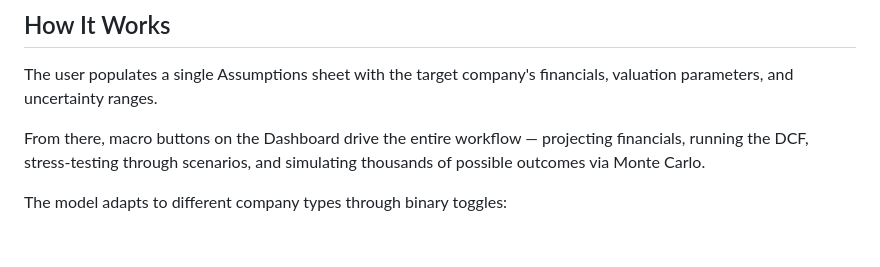
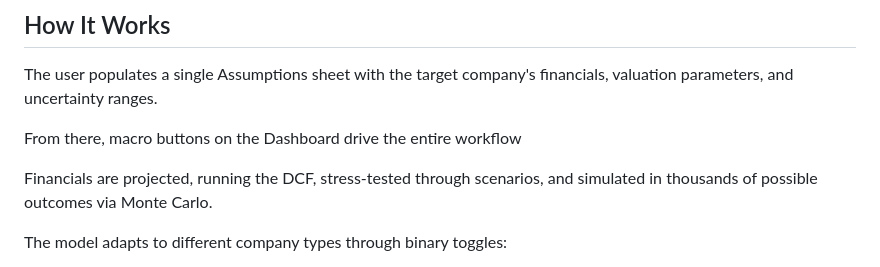
Before and after one commit to Rishi-Gupta2004/Projects-, a Markdown page: Equity-Analysis-Workbook/README.MD, the part around the change. Rendered like a GitHub page; blank space fills up the shorter version.

```diff
--- a/Equity-Analysis-Workbook/README.MD
+++ b/Equity-Analysis-Workbook/README.MD
@@ -18,7 +18,9 @@ All downstream sheets — Financials, Valuation, Scenarios, Monte Carlo — reco
 
 The user populates a single Assumptions sheet with the target company's financials, valuation parameters, and uncertainty ranges.
 
-From there, macro buttons on the Dashboard drive the entire workflow — projecting financials, running the DCF, stress-testing through scenarios, and simulating thousands of possible outcomes via Monte Carlo.
+From there, macro buttons on the Dashboard drive the entire workflow
+
+Financials are projected, running the DCF, stress-tested through scenarios, and simulated in thousands of possible outcomes via Monte Carlo.
 
 The model adapts to different company types through binary toggles:
 - Asset-heavy manufacturers get a fixed+variable cost structure with a PP&E schedule, while asset-light businesses use simpler margin-based projections.
```
